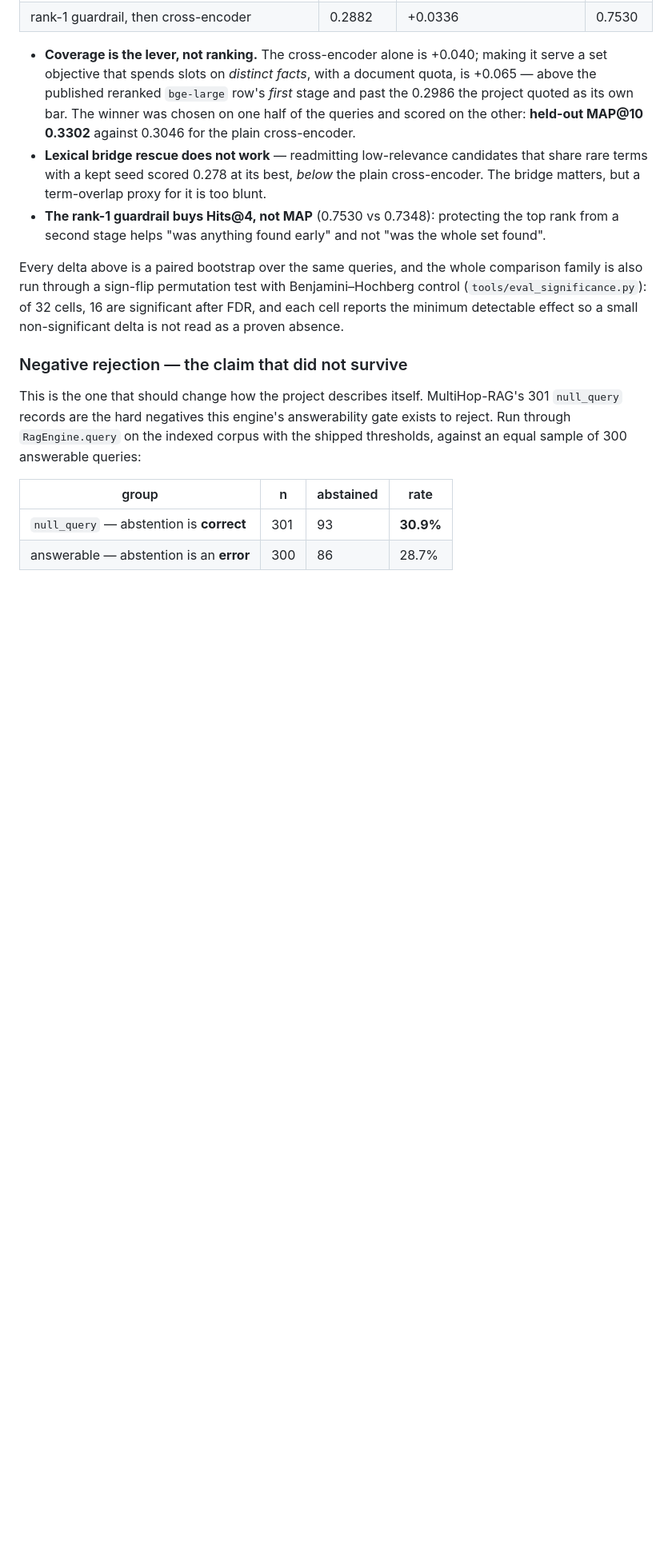
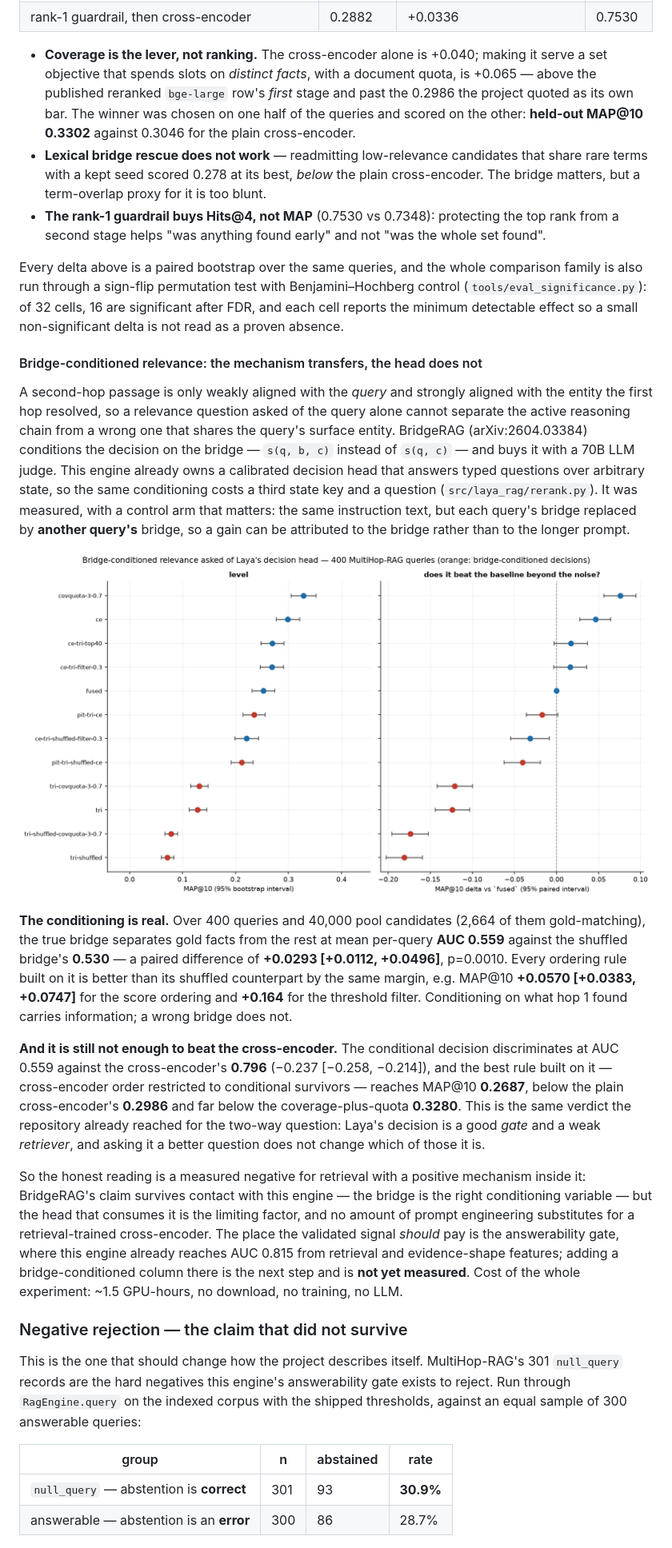
Before and after one commit to thread3d/laya-rag, a Markdown page: README.md, the part around the change printed below. Shown: that part at 80% size. GitHub-like rendering; pictures changed too: docs/charts/bridge_stage.png (added); blank space fills up the shorter version.

```diff
--- a/README.md
+++ b/README.md
@@ -829,6 +829,45 @@ also run through a sign-flip permutation test with Benjamini–Hochberg control
 (`tools/eval_significance.py`): of 32 cells, 16 are significant after FDR, and each cell reports
 the minimum detectable effect so a small non-significant delta is not read as a proven absence.
 
+#### Bridge-conditioned relevance: the mechanism transfers, the head does not
+
+A second-hop passage is only weakly aligned with the *query* and strongly aligned with the
+entity the first hop resolved, so a relevance question asked of the query alone cannot separate
+the active reasoning chain from a wrong one that shares the query's surface entity. BridgeRAG
+(arXiv:2604.03384) conditions the decision on the bridge — `s(q, b, c)` instead of `s(q, c)` —
+and buys it with a 70B LLM judge. This engine already owns a calibrated decision head that
+answers typed questions over arbitrary state, so the same conditioning costs a third state key
+and a question (`src/laya_rag/rerank.py`). It was measured, with a control arm that matters:
+the same instruction text, but each query's bridge replaced by **another query's** bridge, so a
+gain can be attributed to the bridge rather than to the longer prompt.
+
+![Bridge-conditioned strategies against the baselines and the shuffled-bridge control](docs/charts/bridge_stage.png)
+
+**The conditioning is real.** Over 400 queries and 40,000 pool candidates (2,664 of them
+gold-matching), the true bridge separates gold facts from the rest at mean per-query **AUC
+0.559** against the shuffled bridge's **0.530** — a paired difference of **+0.0293
+[+0.0112, +0.0496]**, p=0.0010. Every ordering rule built on it is better than its shuffled
+counterpart by the same margin, e.g. MAP@10 **+0.0570 [+0.0383, +0.0747]** for the score
+ordering and **+0.164** for the threshold filter. Conditioning on what hop 1 found carries
+information; a wrong bridge does not.
+
+**And it is still not enough to beat the cross-encoder.** The conditional decision discriminates
+at AUC 0.559 against the cross-encoder's **0.796** (−0.237 [−0.258, −0.214]), and the best rule
+built on it — cross-encoder order restricted to conditional survivors — reaches MAP@10
+**0.2687**, below the plain cross-encoder's **0.2986** and far below the coverage-plus-quota
+**0.3280**. This is the same verdict the repository already reached for the two-way question:
+Laya's decision is a good *gate* and a weak *retriever*, and asking it a better question does
+not change which of those it is.
+
+So the honest reading is a measured negative for retrieval with a positive mechanism inside it:
+BridgeRAG's claim survives contact with this engine — the bridge is the right conditioning
+variable — but the head that consumes it is the limiting factor, and no amount of prompt
+engineering substitutes for a retrieval-trained cross-encoder. The place the validated signal
+*should* pay is the answerability gate, where this engine already reaches AUC 0.815 from
+retrieval and evidence-shape features; adding a bridge-conditioned column there is the next
+step and is **not yet measured**. Cost of the whole experiment: ~1.5 GPU-hours, no download, no
+training, no LLM.
+
 ### Negative rejection — the claim that did not survive
 
 This is the one that should change how the project describes itself. MultiHop-RAG's 301
```
Also changed, not shown: other parts of README.md (+1 -0 lines), docs/research/08-frontier-2026.md (+24 -4 lines), 2 other files.
